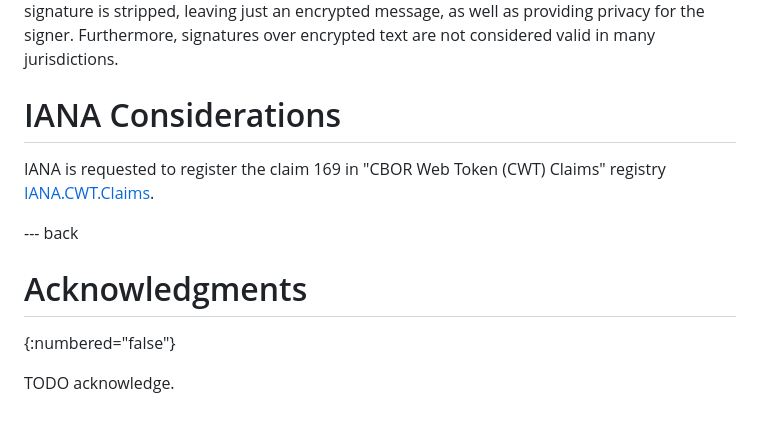
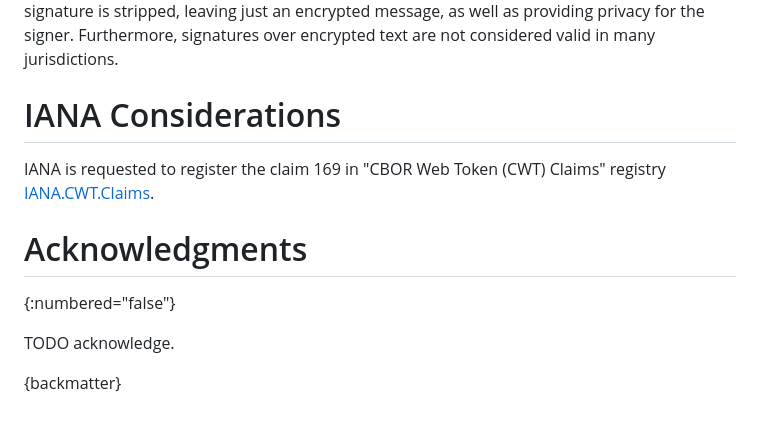
Before and after one commit to mosip/id-claim-169, a Markdown page: draft-id-claim-169-gsasikumar-cbor.md, the part around one of its changes. GitHub-like rendering.

Commit message:
add backmatter

```diff
--- a/draft-id-claim-169-gsasikumar-cbor.md
+++ b/draft-id-claim-169-gsasikumar-cbor.md
@@ -153,16 +147,14 @@ The security of the CWT relies upon on the protections offered by COSE.  Unless
 
    Syntactically, the signing and encryption operations for Nested CWTs may be applied in any order; however, if encryption is necessary, producers normally should sign the message and then encrypt the result (thus encrypting the signature).  This prevents attacks in which the signature is stripped, leaving just an encrypted message, as well as providing privacy for the signer.  Furthermore, signatures over encrypted text are not considered valid in many jurisdictions.
 
-IANA Considerations
-===================
+# IANA Considerations
 
 IANA is requested to register the claim 169 in "CBOR Web Token (CWT) Claims" registry [IANA.CWT.Claims](https://www.iana.org/assignments/cwt/cwt.xhtml).
 
---- back
-
-Acknowledgments
-===============
+# Acknowledgments
 
 {:numbered="false"}
 
 TODO acknowledge.
+
+{backmatter}
```
Also changed, not shown: other parts of draft-id-claim-169-gsasikumar-cbor.md (+7 -13 lines).
